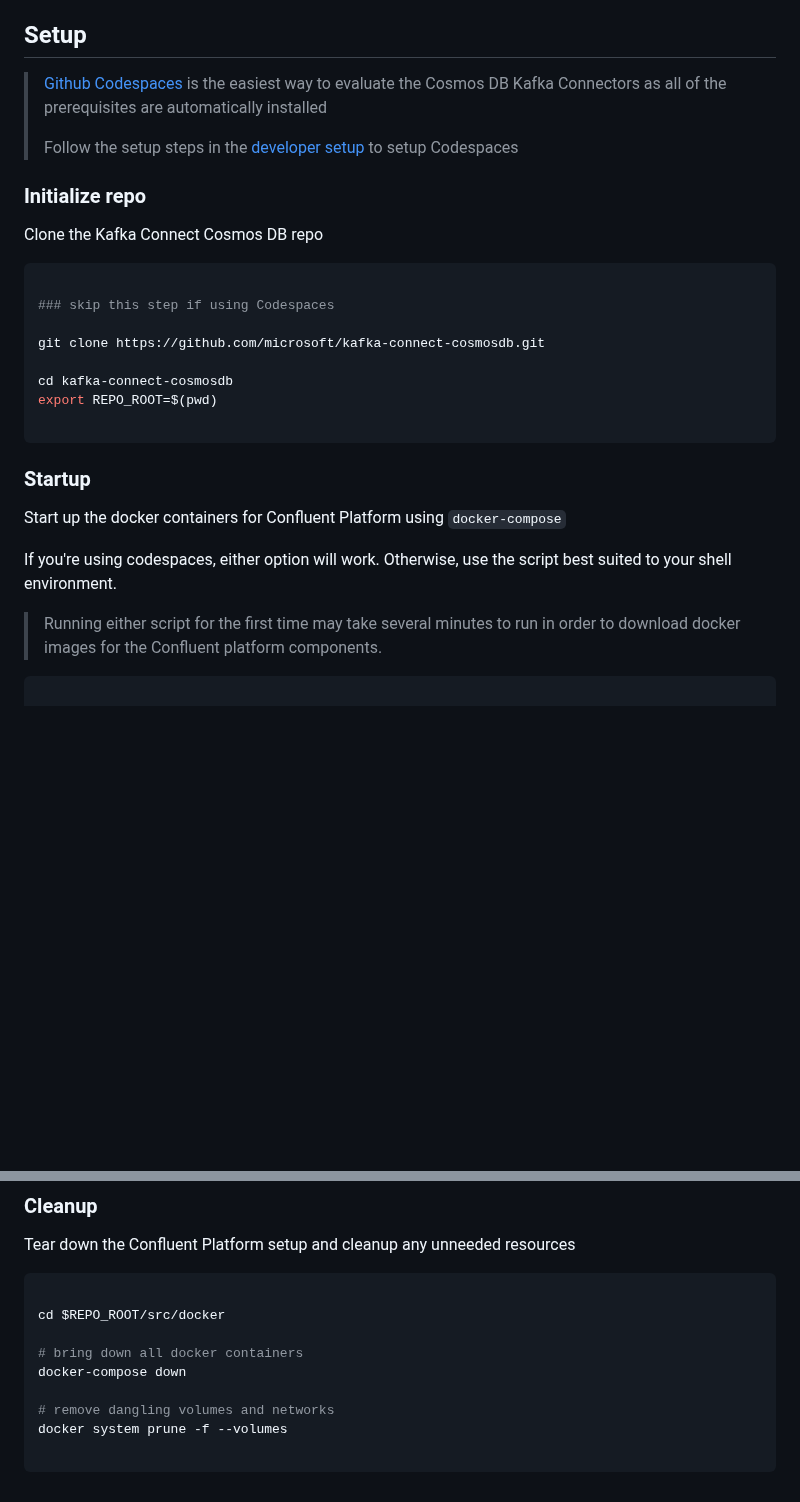
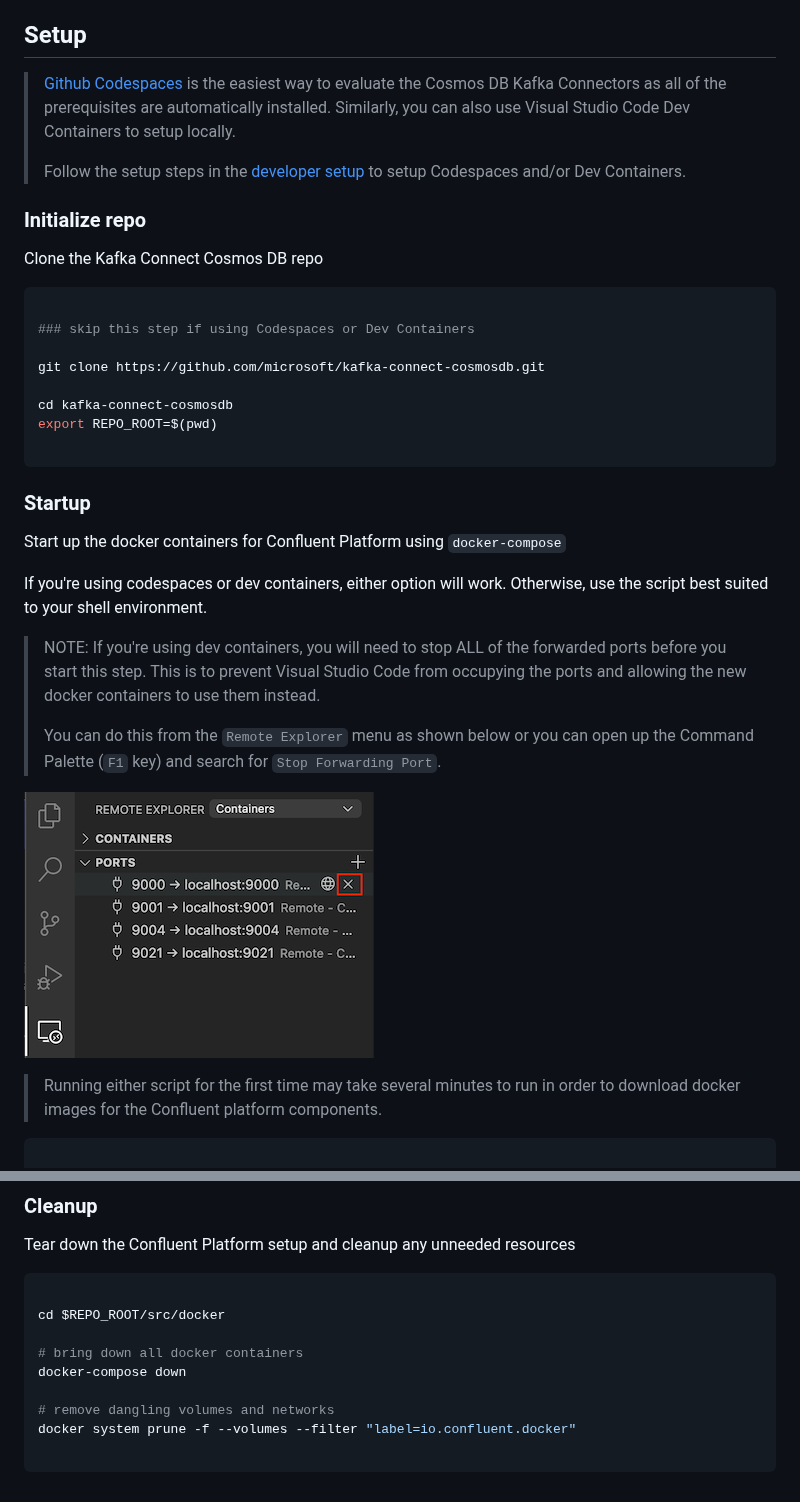
Before and after one commit to microsoft/kafka-connect-cosmosdb, a Markdown page: doc/Confluent_Platform_Setup.md, 2 parts joined by grey strips. GitHub-like rendering; pictures changed too: doc/images/vscode-close-forwarded-ports.png (added); blank space fills up the shorter version.

````diff
--- a/doc/Confluent_Platform_Setup.md
+++ b/doc/Confluent_Platform_Setup.md
@@ -13,9 +13,9 @@ This guide walks through setting up Confluent Platform using Docker containers.
 
 ## Setup
 
-> [Github Codespaces](https://github.com/features/codespaces) is the easiest way to evaluate the Cosmos DB Kafka Connectors as all of the prerequisites are automatically installed
+> [Github Codespaces](https://github.com/features/codespaces) is the easiest way to evaluate the Cosmos DB Kafka Connectors as all of the prerequisites are automatically installed. Similarly, you can also use Visual Studio Code Dev Containers to setup locally.
 >
-> Follow the setup steps in the [developer setup](../DEVELOPER_WALKTHROUGH.MD) to setup Codespaces
+> Follow the setup steps in the [developer setup](./Developer_Walkthrough.md) to setup Codespaces and/or Dev Containers.
 
 ### Initialize repo
 
@@ -23,7 +23,7 @@ Clone the Kafka Connect Cosmos DB repo
 
 ```bash
 
-### skip this step if using Codespaces
+### skip this step if using Codespaces or Dev Containers
 
 git clone https://github.com/microsoft/kafka-connect-cosmosdb.git
 
@@ -36,7 +36,13 @@ export REPO_ROOT=$(pwd)
 
 Start up the docker containers for Confluent Platform using `docker-compose`
 
-If you're using codespaces, either option will work. Otherwise, use the script best suited to your shell environment.
+If you're using codespaces or dev containers, either option will work. Otherwise, use the script best suited to your shell environment.
+
+> NOTE: If you're using dev containers, you will need to stop ALL of the forwarded ports before you start this step. This is to prevent Visual Studio Code from occupying the ports and allowing the new docker containers to use them instead.
+>
+> You can do this from the `Remote Explorer` menu as shown below or you can open up the Command Palette (`F1` key) and search for `Stop Forwarding Port`.
+
+![Close Forwarded Ports](./images/vscode-close-forwarded-ports.png "Close Forwarded Ports")
 
 > Running either script for the first time may take several minutes to run in order to download docker images for the Confluent platform components.
 
@@ -90,6 +96,6 @@ cd $REPO_ROOT/src/docker
 docker-compose down
 
 # remove dangling volumes and networks
-docker system prune -f --volumes
+docker system prune -f --volumes --filter "label=io.confluent.docker"
 
 ```
````
Also changed, not shown: DEVELOPER_WALKTHROUGH.MD (deleted, +0 -77 lines), doc/Developer_Walkthrough.md (added, +126 -0 lines), doc/images/codespaces-menu-button.png (added), doc/images/codespaces-new-codespace.png (added), doc/images/codespaces-open-with.png (added), doc/images/vscode-dev-container-progress.png (added), doc/images/vscode-remote-explorer.png (added), 1 other file.
